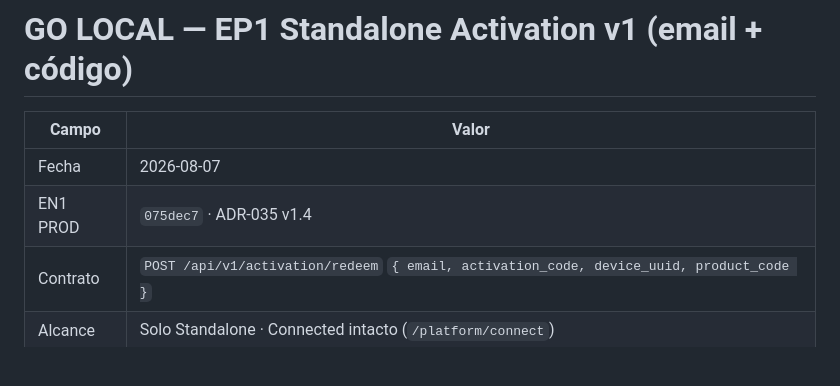
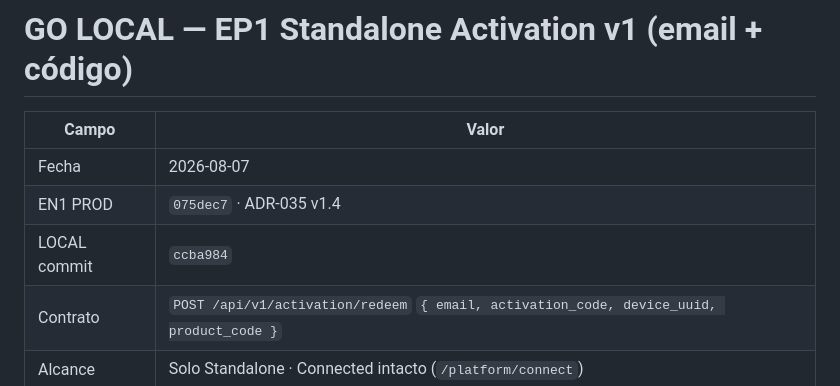
Before and after one commit to shidalgo0925/EPosOne, a Markdown page: Doc/EN1_COMMERCIAL_IMPL/LOCAL_STANDALONE_ACTIVATION_V1_GO_REPORT.md, the part around the change. Rendered like a GitHub page; blank space fills up the shorter version.

Commit message:
Note LOCAL commit hash on Standalone activation GO report.
Co-authored-by: Cursor <cursoragent@cursor.com>

```diff
--- a/Doc/EN1_COMMERCIAL_IMPL/LOCAL_STANDALONE_ACTIVATION_V1_GO_REPORT.md
+++ b/Doc/EN1_COMMERCIAL_IMPL/LOCAL_STANDALONE_ACTIVATION_V1_GO_REPORT.md
@@ -4,6 +4,7 @@
 |-------|--------|
 | Fecha | 2026-08-07 |
 | EN1 PROD | `075dec7` · ADR-035 v1.4 |
+| LOCAL commit | `ccba984` |
 | Contrato | `POST /api/v1/activation/redeem` `{ email, activation_code, device_uuid, product_code }` |
 | Alcance | Solo Standalone · Connected intacto (`/platform/connect`) |
 
```
